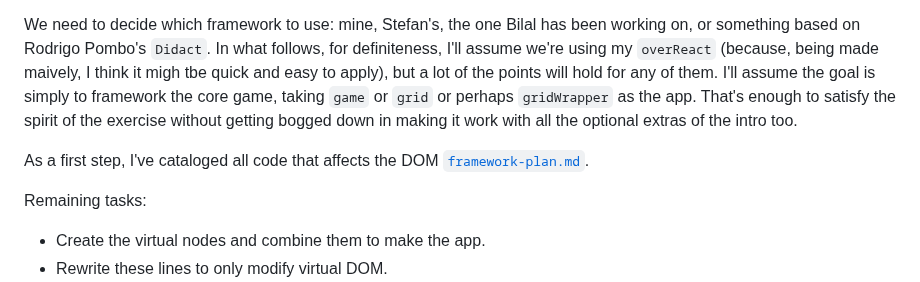
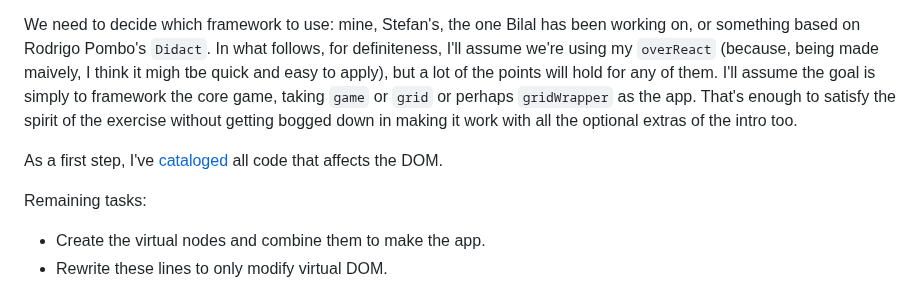
Before and after one commit to pjtunstall/mad, a Markdown page: README.md, the part around the change. Drawn GitHub-style.

Commit message:
refactoring and completed the catalog of DOM stuff

```diff
--- a/README.md
+++ b/README.md
@@ -41,7 +41,7 @@ This seems a shame as it will, at best, have no effect for players. All we can h
 
 We need to decide which framework to use: mine, Stefan's, the one Bilal has been working on, or something based on Rodrigo Pombo's `Didact`. In what follows, for definiteness, I'll assume we're using my `overReact` (because, being made maively, I think it migh tbe quick and easy to apply), but a lot of the points will hold for any of them. I'll assume the goal is simply to framework the core game, taking `game` or `grid` or perhaps `gridWrapper` as the app. That's enough to satisfy the spirit of the exercise without getting bogged down in making it work with all the optional extras of the intro too.
 
-As a first step, I've cataloged all code that affects the DOM [`framework-plan.md`](framework-plan.md).
+As a first step, I've [cataloged](framework-plan.md) all code that affects the DOM.
 
 Remaining tasks:
 
```
